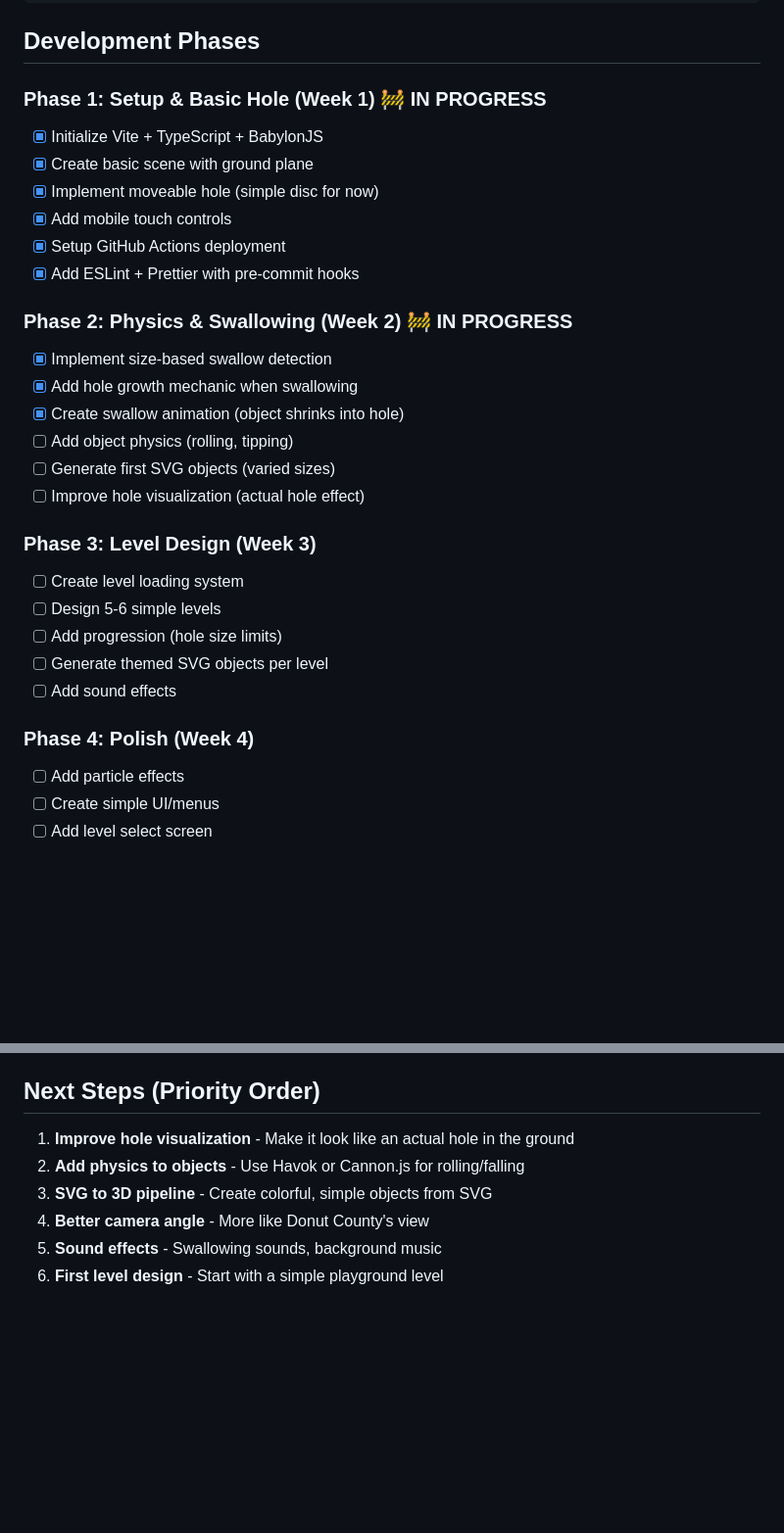
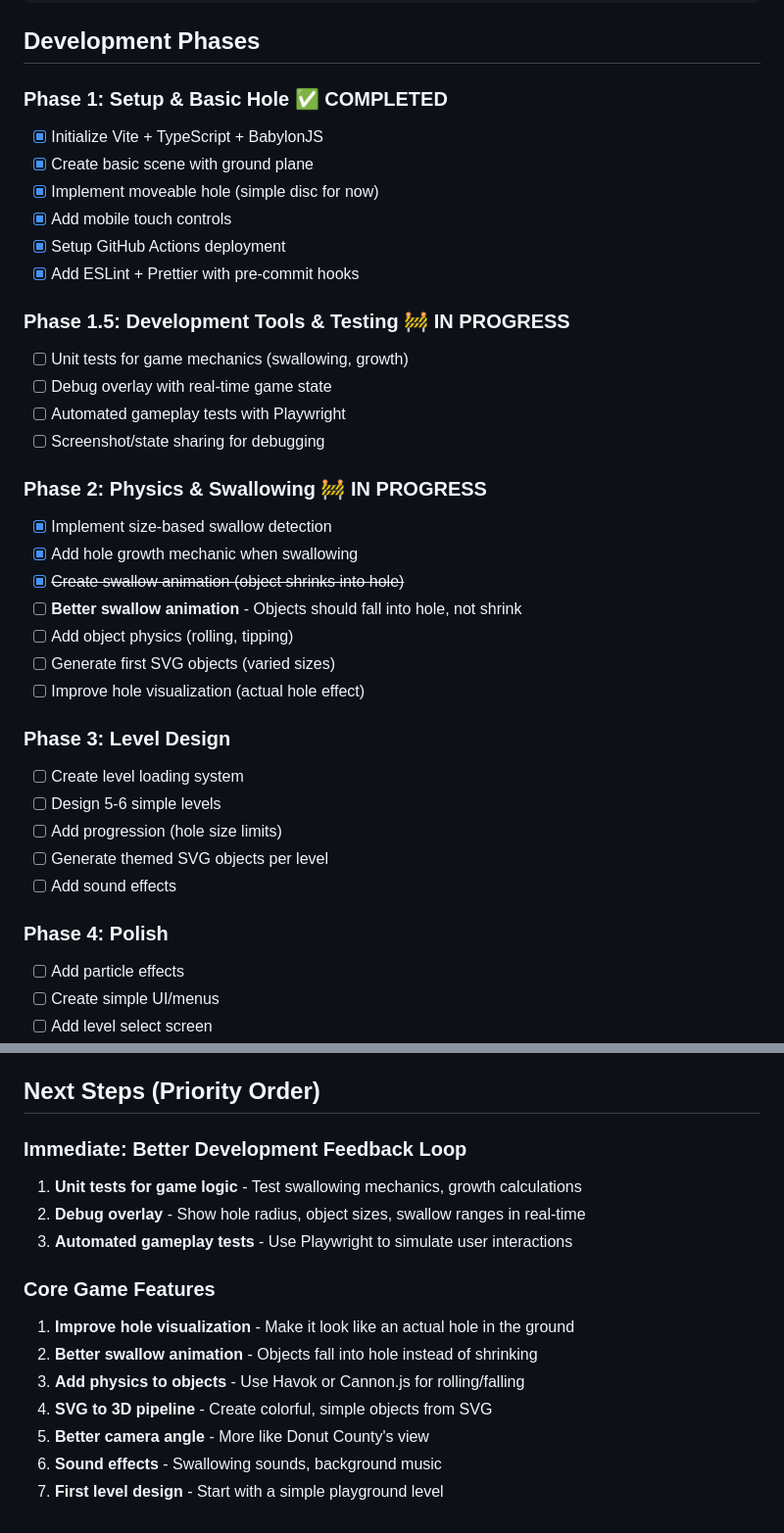
Before and after one commit to karstendick/pothole-game, a Markdown page: plan.md, 2 parts joined by grey strips. Shown: that part at 98% size. GitHub-like rendering; blank space fills up the shorter version.

Commit message:
updated plan to include testing and physics

```diff
--- a/plan.md
+++ b/plan.md
@@ -33,7 +33,7 @@ pothole-game/
 
 ## Development Phases
 
-### Phase 1: Setup & Basic Hole (Week 1) 🚧 IN PROGRESS
+### Phase 1: Setup & Basic Hole ✅ COMPLETED
 - [x] Initialize Vite + TypeScript + BabylonJS
 - [x] Create basic scene with ground plane
 - [x] Implement moveable hole (simple disc for now)
@@ -41,22 +41,29 @@ pothole-game/
 - [x] Setup GitHub Actions deployment
 - [x] Add ESLint + Prettier with pre-commit hooks
 
-### Phase 2: Physics & Swallowing (Week 2) 🚧 IN PROGRESS
+### Phase 1.5: Development Tools & Testing 🚧 IN PROGRESS
+- [ ] Unit tests for game mechanics (swallowing, growth)
+- [ ] Debug overlay with real-time game state
+- [ ] Automated gameplay tests with Playwright
+- [ ] Screenshot/state sharing for debugging
+
+### Phase 2: Physics & Swallowing 🚧 IN PROGRESS
 - [x] Implement size-based swallow detection
 - [x] Add hole growth mechanic when swallowing
-- [x] Create swallow animation (object shrinks into hole)
+- [x] ~~Create swallow animation (object shrinks into hole)~~
+- [ ] **Better swallow animation** - Objects should fall into hole, not shrink
 - [ ] Add object physics (rolling, tipping)
 - [ ] Generate first SVG objects (varied sizes)
 - [ ] Improve hole visualization (actual hole effect)
 
-### Phase 3: Level Design (Week 3)
+### Phase 3: Level Design
 - [ ] Create level loading system
 - [ ] Design 5-6 simple levels
 - [ ] Add progression (hole size limits)
 - [ ] Generate themed SVG objects per level
 - [ ] Add sound effects
 
-### Phase 4: Polish (Week 4)
+### Phase 4: Polish
 - [ ] Add particle effects
 - [ ] Create simple UI/menus
 - [ ] Add level select screen
@@ -94,9 +101,17 @@ pothole-game/
 - ✅ ESLint + Prettier configuration
 
 ## Next Steps (Priority Order)
+
+### Immediate: Better Development Feedback Loop
+1. **Unit tests for game logic** - Test swallowing mechanics, growth calculations
+2. **Debug overlay** - Show hole radius, object sizes, swallow ranges in real-time
+3. **Automated gameplay tests** - Use Playwright to simulate user interactions
+
+### Core Game Features
 1. **Improve hole visualization** - Make it look like an actual hole in the ground
-2. **Add physics to objects** - Use Havok or Cannon.js for rolling/falling
-3. **SVG to 3D pipeline** - Create colorful, simple objects from SVG
-4. **Better camera angle** - More like Donut County's view
-5. **Sound effects** - Swallowing sounds, background music
-6. **First level design** - Start with a simple playground level
+2. **Better swallow animation** - Objects fall into hole instead of shrinking
+3. **Add physics to objects** - Use Havok or Cannon.js for rolling/falling
+4. **SVG to 3D pipeline** - Create colorful, simple objects from SVG
+5. **Better camera angle** - More like Donut County's view
+6. **Sound effects** - Swallowing sounds, background music
+7. **First level design** - Start with a simple playground level
```
